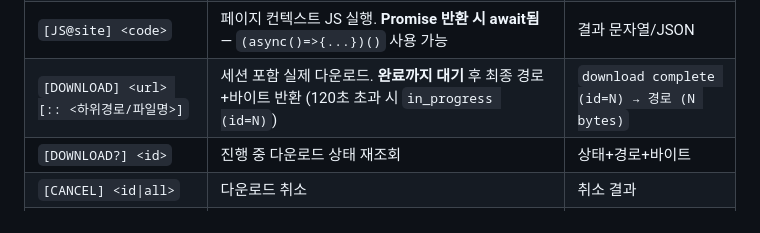
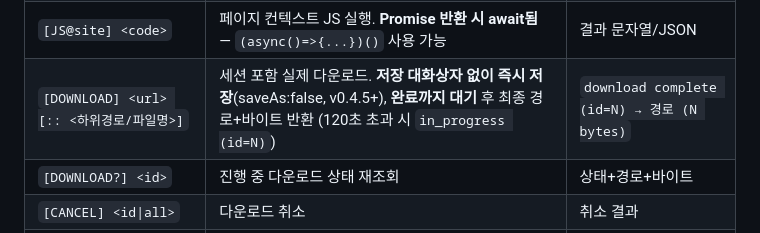
Before and after one commit to DureClaw/webclaw, a Markdown page: docs/SKILL.md, the part around the change. Rendered like a GitHub page.

Commit message:
docs: saveAs:false note
Co-Authored-By: Claude Fable 5 <noreply@anthropic.com>
Claude-Session: https://claude.ai/code/session_012RGG2y5HQUZaR2Rjb9aBu6

```diff
--- a/docs/SKILL.md
+++ b/docs/SKILL.md
@@ -50,7 +50,7 @@ curl -sf -H "Authorization: Bearer $SECRET" http://localhost:4000/api/task-resul
 | `[FILL@site] <css> = <값>` | 입력 (input/change 이벤트 포함) | **실제 반영값** 반환 — 보낸 값과 다르면 WARNING 포함 |
 | `[SUBMIT@site] <css>` | 폼 제출 (또는 요소의 form.submit / click) | `submitted <css>` |
 | `[JS@site] <code>` | 페이지 컨텍스트 JS 실행. **Promise 반환 시 await됨** — `(async()=>{...})()` 사용 가능 | 결과 문자열/JSON |
-| `[DOWNLOAD] <url> [:: <하위경로/파일명>]` | 세션 포함 실제 다운로드. **완료까지 대기** 후 최종 경로+바이트 반환 (120초 초과 시 `in_progress (id=N)`) | `download complete (id=N) → 경로 (N bytes)` |
+| `[DOWNLOAD] <url> [:: <하위경로/파일명>]` | 세션 포함 실제 다운로드. **저장 대화상자 없이 즉시 저장**(saveAs:false, v0.4.5+), **완료까지 대기** 후 최종 경로+바이트 반환 (120초 초과 시 `in_progress (id=N)`) | `download complete (id=N) → 경로 (N bytes)` |
 | `[DOWNLOAD?] <id>` | 진행 중 다운로드 상태 재조회 | 상태+경로+바이트 |
 | `[CANCEL] <id\|all>` | 다운로드 취소 | 취소 결과 |
 | `[HUD@site] on\|off` | **시각 감독 레이어**(v0.4.0+): 작업 중 탭 형광 테두리 + [CLICK] 시 고스트 커서·리플 + 우측 작업 로그 패널(+입력창) | `hud on @ tab N` |
```
